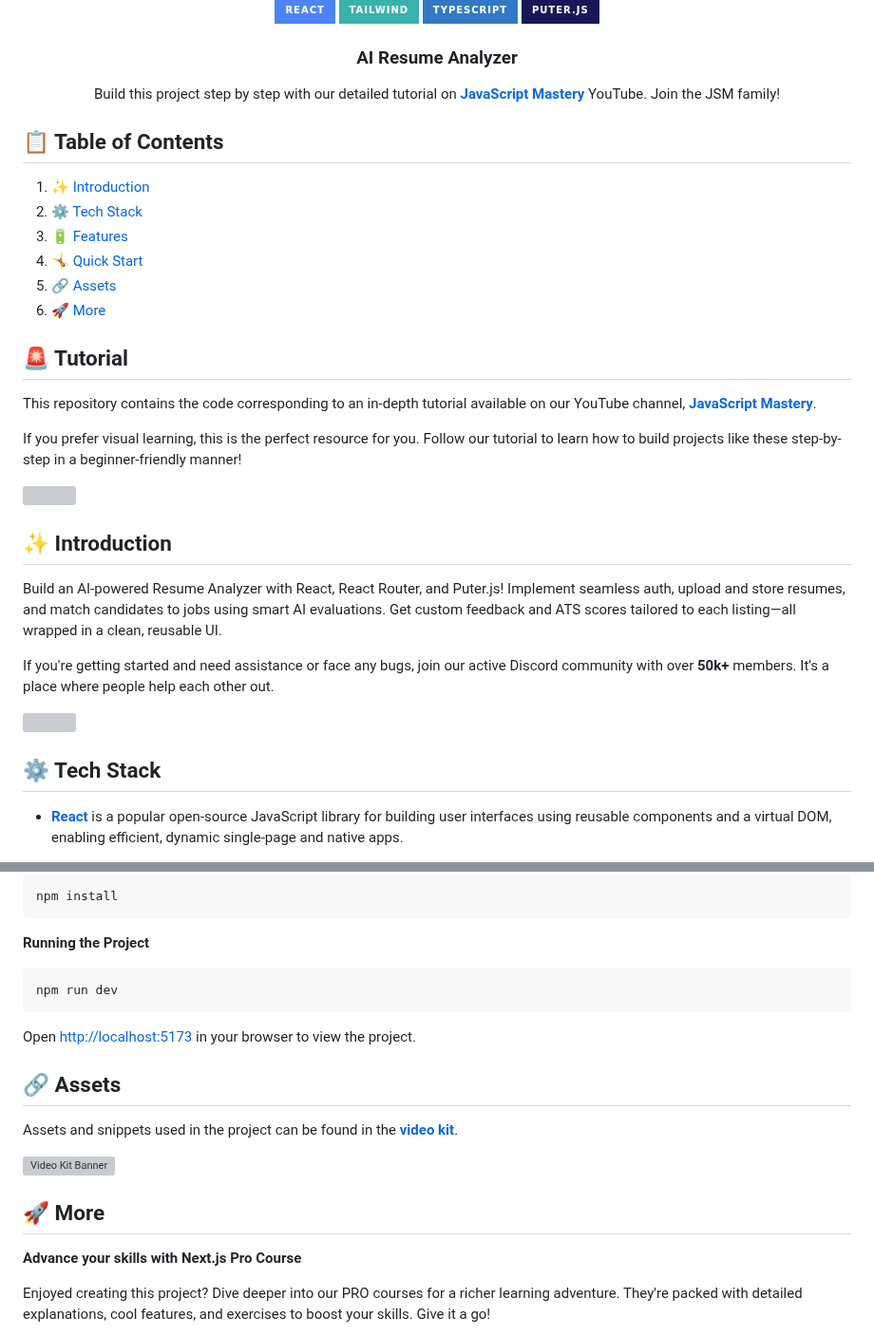
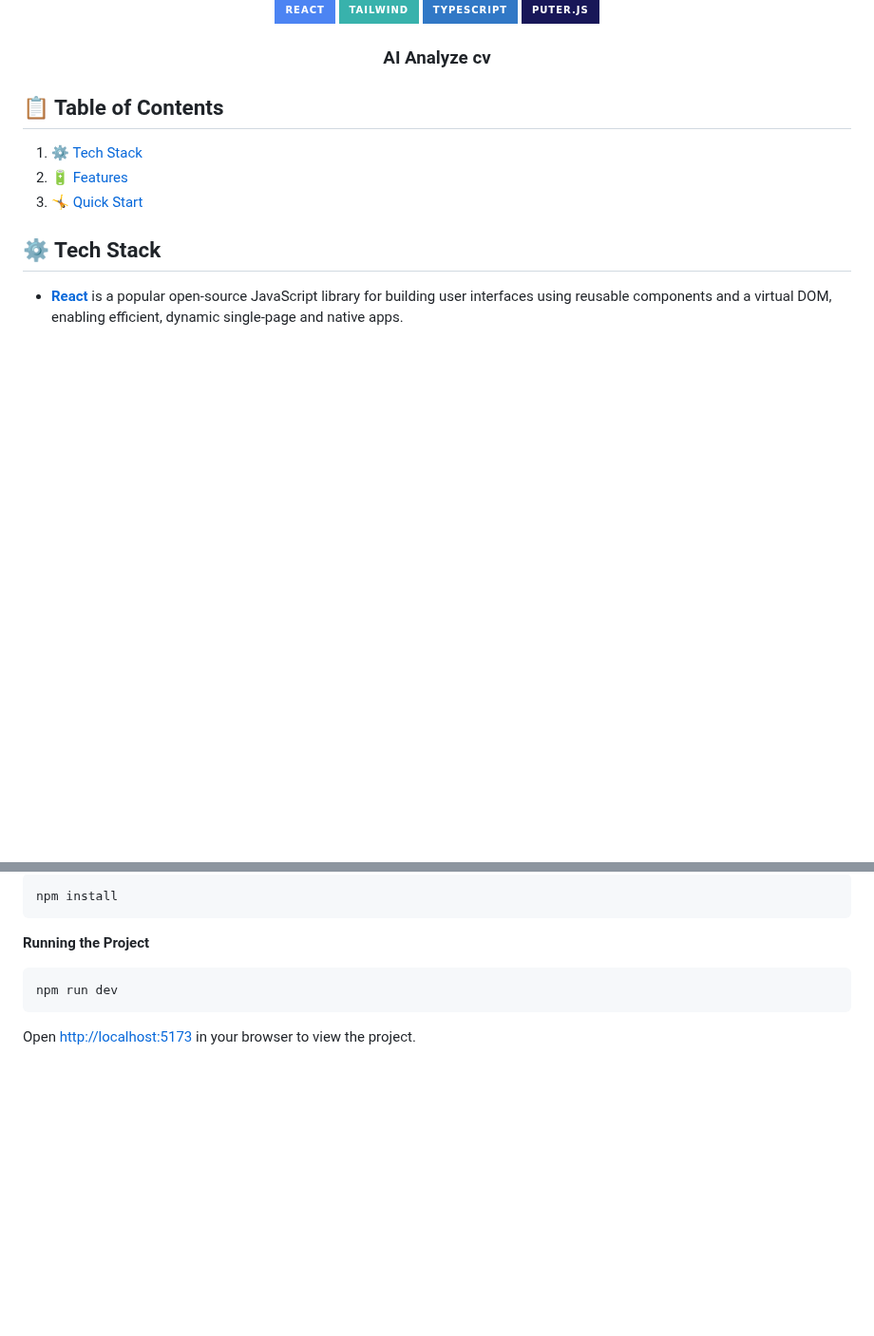
Before and after one commit to FSCODZ/ai-analyze-cv, a Markdown page: README.md, 2 parts joined by grey strips. Shown at 95% size. Drawn GitHub-style; badges without logos; blank space fills up the shorter version; grey boxes are pictures that could not be loaded.

Commit message:
changed som info in readme

````diff
--- a/README.md
+++ b/README.md
@@ -12,37 +8,19 @@
     <img alt="Static Badge" src="https://img.shields.io/badge/Puter.js-181758?style=for-the-badge&logoColor=white">
   </div>
 
-  <h3 align="center">AI Resume Analyzer</h3>
+  <h3 align="center">AI Analyze cv</h3>
 
-   <div align="center">
-     Build this project step by step with our detailed tutorial on <a href="https://www.youtube.com/watch?v=XUkNR-JfHwo" target="_blank"><b>JavaScript Mastery</b></a> YouTube. Join the JSM family!
-    </div>
+
 </div>
 
 ## 📋 <a name="table">Table of Contents</a>
 
-1. ✨ [Introduction](#introduction)
-2. ⚙️ [Tech Stack](#tech-stack)
-3. 🔋 [Features](#features)
-4. 🤸 [Quick Start](#quick-start)
-5. 🔗 [Assets](#links)
-6. 🚀 [More](#more)
+1. ⚙️ [Tech Stack](#tech-stack)
+2. 🔋 [Features](#features)
+3. 🤸 [Quick Start](#quick-start)
 
-## 🚨 Tutorial
 
-This repository contains the code corresponding to an in-depth tutorial available on our YouTube channel, <a href="https://www.youtube.com/@javascriptmastery/videos" target="_blank"><b>JavaScript Mastery</b></a>.
 
-If you prefer visual learning, this is the perfect resource for you. Follow our tutorial to learn how to build projects like these step-by-step in a beginner-friendly manner!
-
-<a href="https://www.youtube.com/watch?v=iYOz165wGkQ" target="_blank"><img src="https://github.com/sujatagunale/EasyRead/assets/151519281/1736fca5-a031-4854-8c09-bc110e3bc16d" /></a>
-
-## <a name="introduction">✨ Introduction</a>
-
-Build an AI-powered Resume Analyzer with React, React Router, and Puter.js! Implement seamless auth, upload and store resumes, and match candidates to jobs using smart AI evaluations. Get custom feedback and ATS scores tailored to each listing—all wrapped in a clean, reusable UI.
-
-If you're getting started and need assistance or face any bugs, join our active Discord community with over **50k+** members. It's a place where people help each other out.
-
-<a href="https://discord.com/invite/n6EdbFJ" target="_blank"><img src="https://github.com/sujatagunale/EasyRead/assets/151519281/618f4872-1e10-42da-8213-1d69e486d02e" /></a>
 
 ## <a name="tech-stack">⚙️ Tech Stack</a>
 
@@ -114,19 +92,3 @@ npm run dev
 ```
 
 Open [http://localhost:5173](http://localhost:5173) in your browser to view the project.
-
-## <a name="links">🔗 Assets</a>
-
-Assets and snippets used in the project can be found in the **[video kit](https://jsm.dev/resumind-kit)**.
-
-<a href="https://jsm.dev/resumind-kit" target="_blank">
-  <img src="public/readme/videokit.webp" alt="Video Kit Banner">
-</a>
-
-## <a name="more">🚀 More</a>
-
-**Advance your skills with Next.js Pro Course**
-
-Enjoyed creating this project? Dive deeper into our PRO courses for a richer learning adventure. They're packed with
-detailed explanations, cool features, and exercises to boost your skills. Give it a go!
-
````
Also changed, not shown: other parts of README.md (+1 -8 lines).
